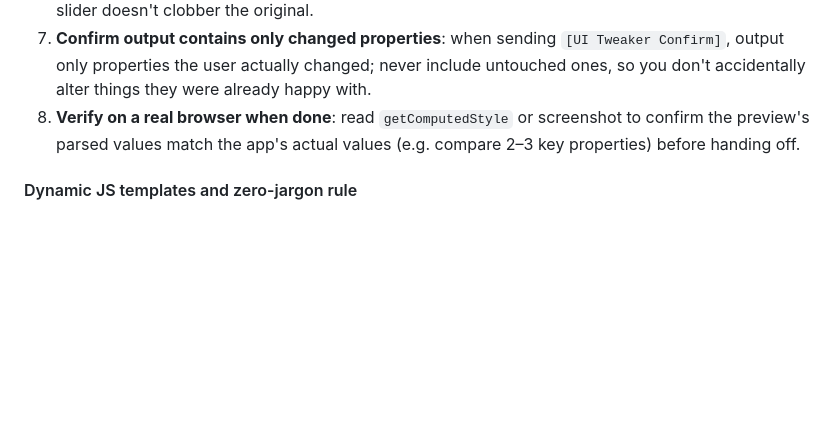
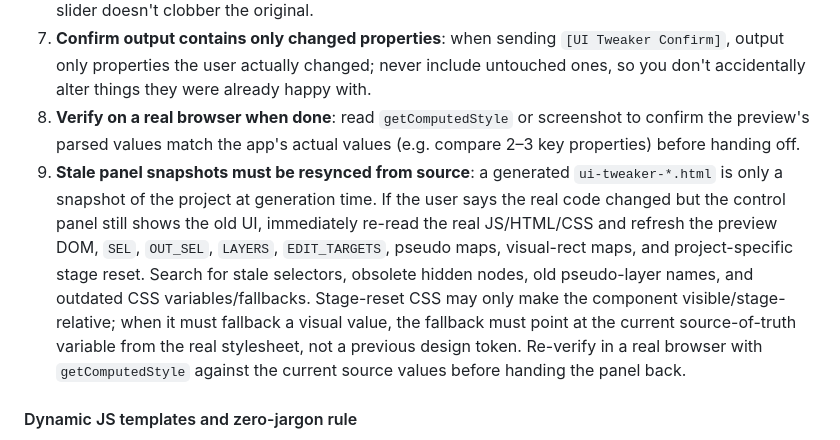
Before and after one commit to dhosruiasn/ui-tweaker-skill, a Markdown page: skills/ui-tweaker/SKILL.md, the part around the change. GitHub-like rendering; blank space fills up the shorter version.

Commit message:
Document stale panel resync rule

```diff
--- a/skills/ui-tweaker/SKILL.md
+++ b/skills/ui-tweaker/SKILL.md
@@ -81,6 +81,7 @@ This is the most important rule, overriding any other "restore styles" wording.
 6. **Detect and protect multi-value properties**: multi-layer `box-shadow`, gradient `background`, etc. can't be losslessly restored by a single-layer slider, and `getComputedStyle` can't read back a single value. When you detect layered/gradient values, lock that control or show a warning so a single-layer slider doesn't clobber the original.
 7. **Confirm output contains only changed properties**: when sending `[UI Tweaker Confirm]`, output only properties the user actually changed; never include untouched ones, so you don't accidentally alter things they were already happy with.
 8. **Verify on a real browser when done**: read `getComputedStyle` or screenshot to confirm the preview's parsed values match the app's actual values (e.g. compare 2–3 key properties) before handing off.
+9. **Stale panel snapshots must be resynced from source**: a generated `ui-tweaker-*.html` is only a snapshot of the project at generation time. If the user says the real code changed but the control panel still shows the old UI, immediately re-read the real JS/HTML/CSS and refresh the preview DOM, `SEL`, `OUT_SEL`, `LAYERS`, `EDIT_TARGETS`, pseudo maps, visual-rect maps, and project-specific stage reset. Search for stale selectors, obsolete hidden nodes, old pseudo-layer names, and outdated CSS variables/fallbacks. Stage-reset CSS may only make the component visible/stage-relative; when it must fallback a visual value, the fallback must point at the current source-of-truth variable from the real stylesheet, not a previous design token. Re-verify in a real browser with `getComputedStyle` against the current source values before handing the panel back.
 
 #### Dynamic JS templates and zero-jargon rule
 
```
Also changed, not shown: CHANGELOG.md (+5 -1 lines), skills/ui-tweaker/SKILL.zh-TW.md (+1 -0 lines).
